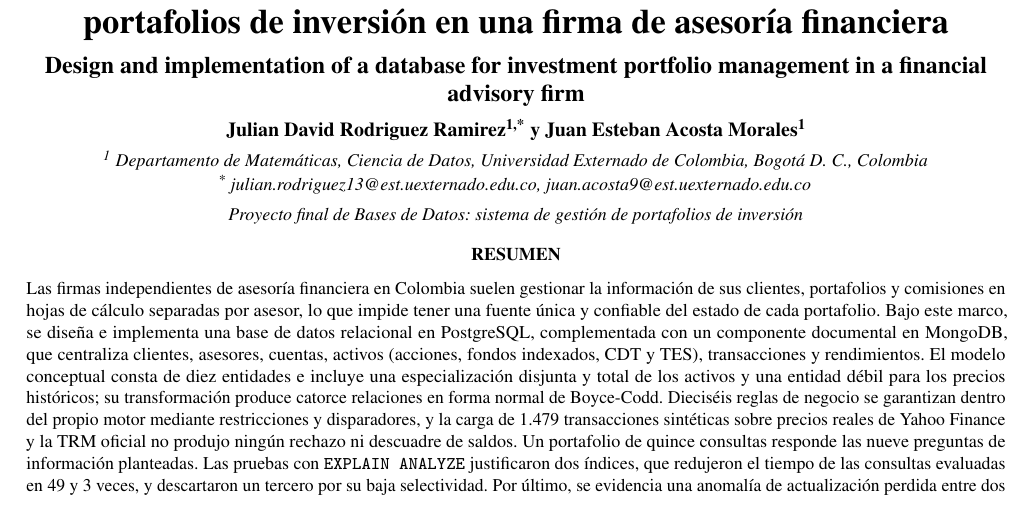
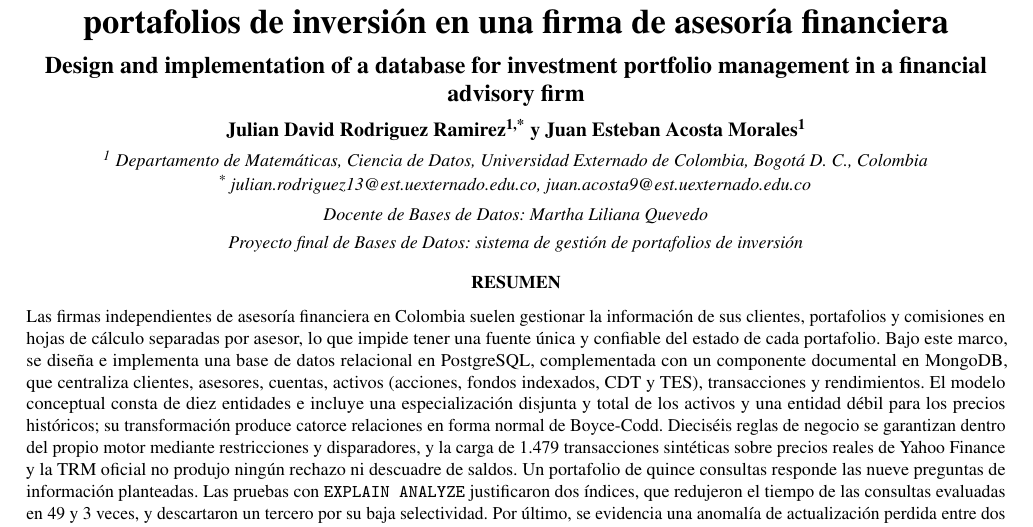
Before and after one commit to jdrodriguez03/sistema-portafolios-inversion-bd, a LaTeX document (docs/latex/informe_final.tex): part of page 1 of 9, cut so that both start at the same text. Compiled offline with pdfLaTeX.

Commit message:
Informe final: datos de la docente

```diff
--- a/docs/latex/informe_final.tex
+++ b/docs/latex/informe_final.tex
@@ -78,6 +78,8 @@
 {\small\itshape \textsuperscript{1} Departamento de Matemáticas, Ciencia de Datos, Universidad Externado de Colombia, Bogotá D. C., Colombia}\par
 {\small\itshape \textsuperscript{*} julian.rodriguez13@est.uexternado.edu.co, juan.acosta9@est.uexternado.edu.co}\par
 \vspace{3pt}
+{\small\itshape Docente de Bases de Datos: Martha Liliana Quevedo}\par
+\vspace{2pt}
 {\small\itshape Proyecto final de Bases de Datos: sistema de gestión de portafolios de inversión}\par
 \vspace{8pt}
 {\small\bfseries RESUMEN}
```
Also changed, not shown: docs/informe_final.pdf.
